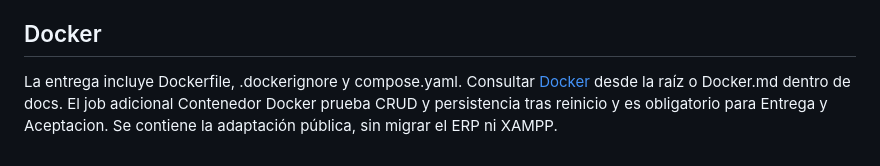
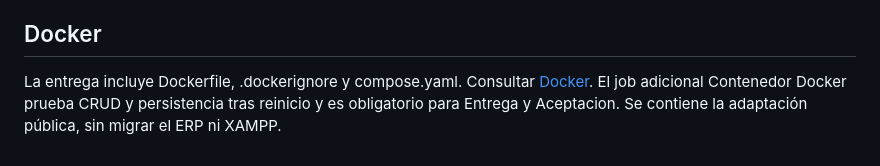
Before and after one commit to chocho2014/sqa-costos-demo, a Markdown page: docs/SQA-Plan.md, the part around the change. Rendered like a GitHub page.

```diff
--- a/docs/SQA-Plan.md
+++ b/docs/SQA-Plan.md
@@ -35,4 +35,4 @@ Cada ejecución publica JUnit, LCOV, JSON de análisis, HTML de cobertura, compa
 
 ## Docker
 
-La entrega incluye Dockerfile, .dockerignore y compose.yaml. Consultar [Docker](docs/Docker.md) desde la raíz o Docker.md dentro de docs. El job adicional Contenedor Docker prueba CRUD y persistencia tras reinicio y es obligatorio para Entrega y Aceptacion. Se contiene la adaptación pública, sin migrar el ERP ni XAMPP.
+La entrega incluye Dockerfile, .dockerignore y compose.yaml. Consultar [Docker](Docker.md). El job adicional Contenedor Docker prueba CRUD y persistencia tras reinicio y es obligatorio para Entrega y Aceptacion. Se contiene la adaptación pública, sin migrar el ERP ni XAMPP.
```
Also changed, not shown: docs/Manual-Tecnico.md (+1 -1 lines), docs/Matriz-Pruebas.md (+30 -26 lines).
